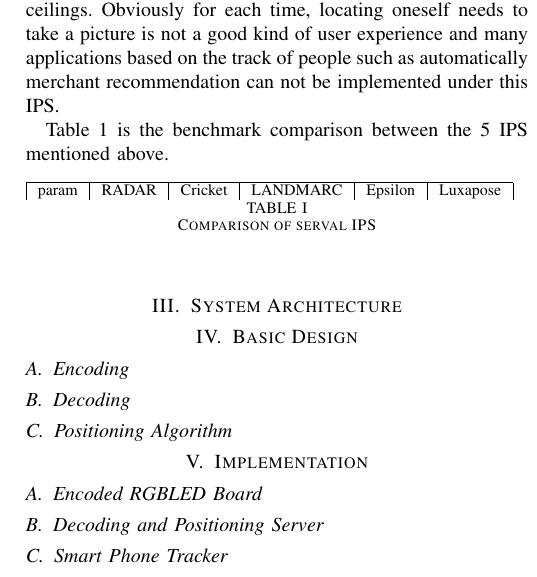
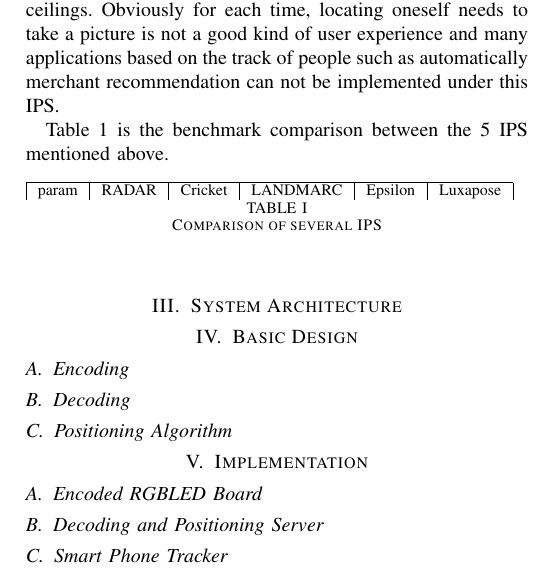
Before and after one commit to glfpes/MiniThesis, a LaTeX paper (IEEEtran/bare_conf.tex): part of one column of page 3 of 3, cut so that both start at the same text. Compiled offline with pdfLaTeX; a missing font is replaced by an installed copy or a similar font; a LaTeX package or settings file that is missing is left out.

Commit message:
0.14
after review

```diff
--- a/IEEEtran/bare_conf.tex
+++ b/IEEEtran/bare_conf.tex
@@ -552,7 +552,7 @@ Email: xue-gt@cs.sjtu.edu.cn}
 		% \hline
 		% Reference & [2] & [5] & [8] & [6] & [1]
 	\end{tabular}
-	\caption{Comparison of serval IPS}
+	\caption{Comparison of several IPS}
 	\end{table}
 
 
```
Also changed, not shown: IEEEtran/bare_conf.pdf, 3 other files.
